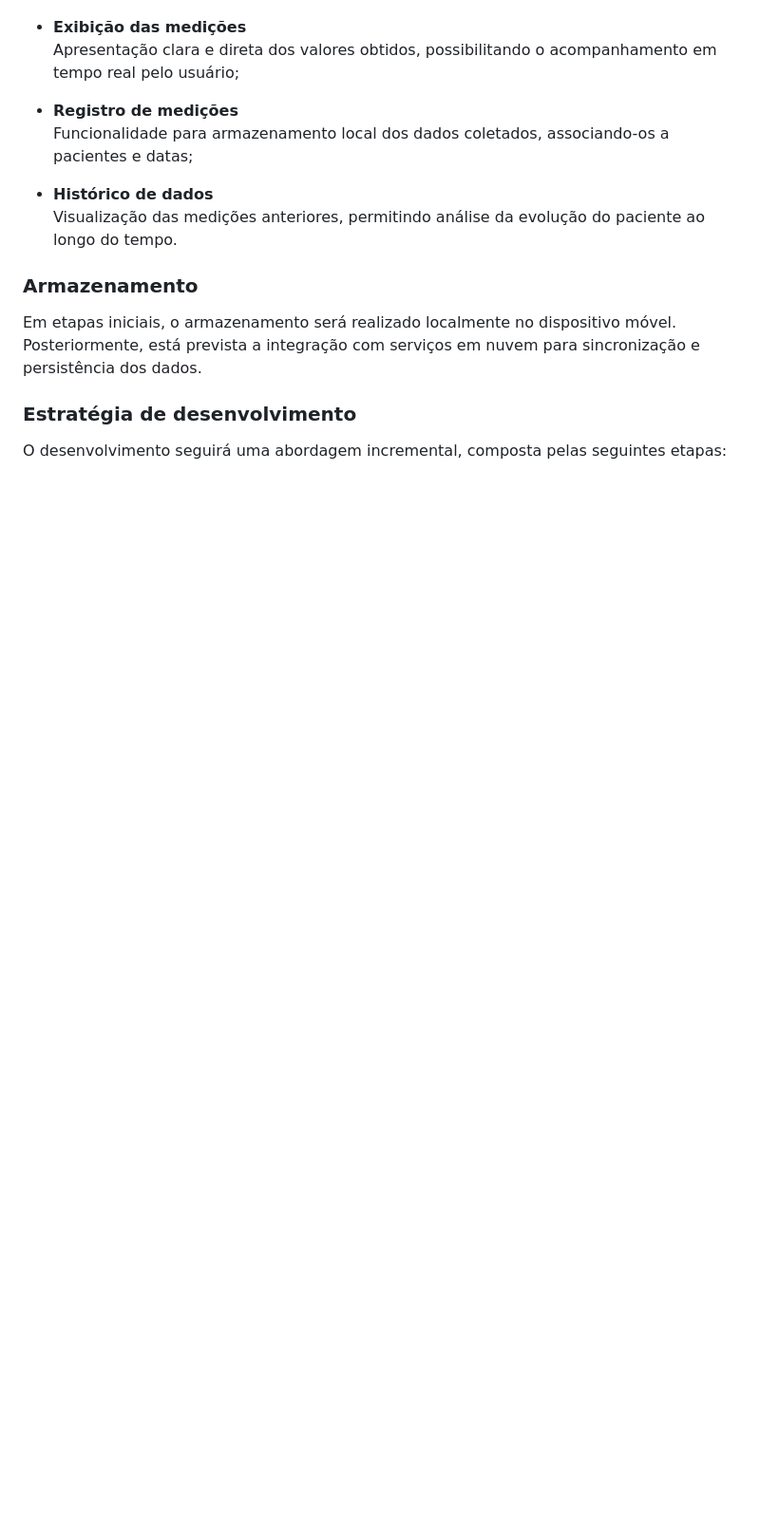
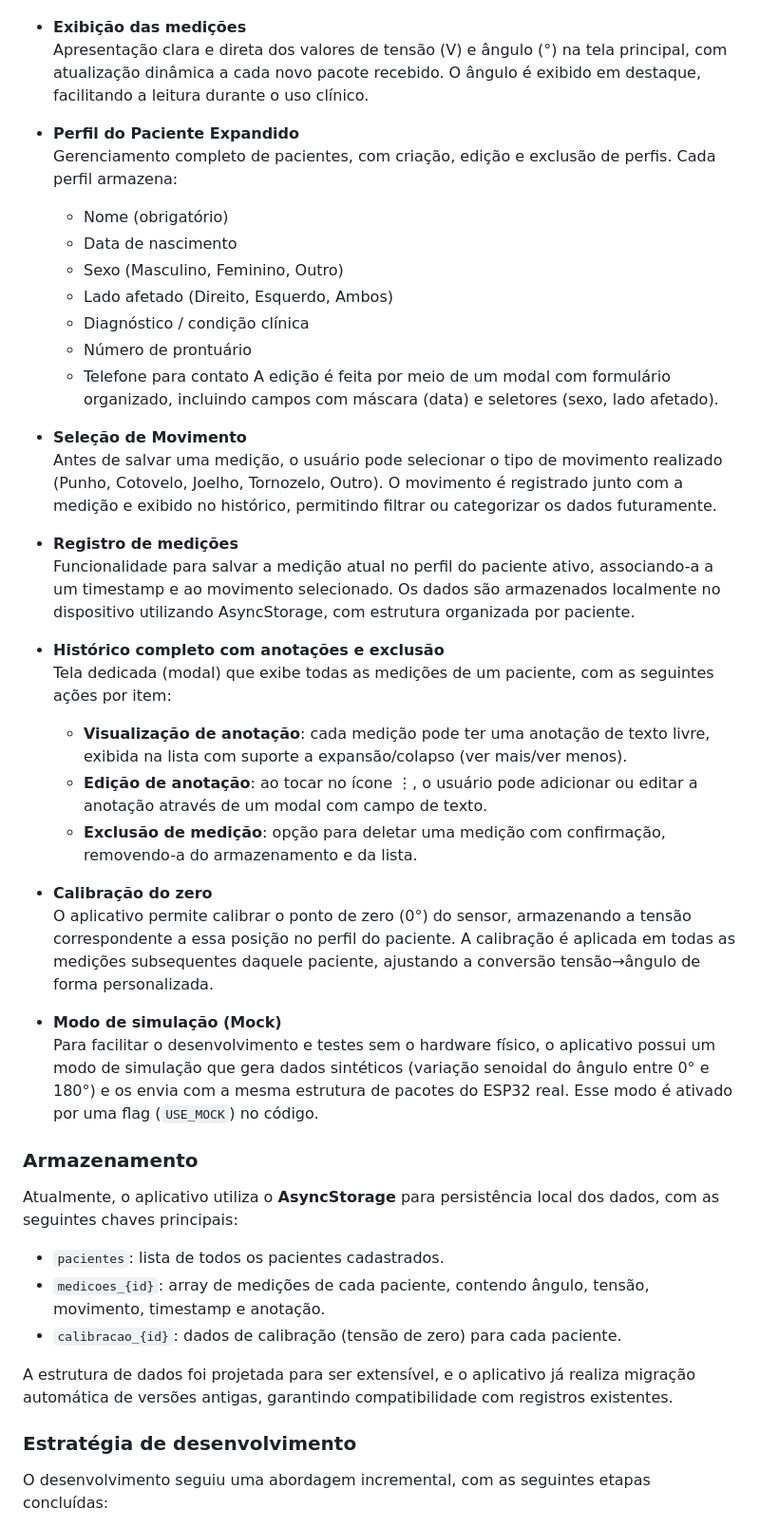
Before and after one commit to DFonMor/Goniometro-Digital, a Markdown page: README.md, the part around one of its changes. Shown at 95% size. GitHub-like rendering; blank space fills up the shorter version.

```diff
--- a/README.md
+++ b/README.md
@@ -41,18 +61,47 @@ Inicialmente, o foco do desenvolvimento estará na implementação de uma interf
 
 - **Exibição das medições**
-  Apresentação clara e direta dos valores obtidos, possibilitando o acompanhamento em tempo real pelo usuário;
+  Apresentação clara e direta dos valores de tensão (V) e ângulo (°) na tela principal, com atualização dinâmica a cada novo pacote recebido. O ângulo é exibido em destaque, facilitando a leitura durante o uso clínico.
+
+- **Perfil do Paciente Expandido**
+  Gerenciamento completo de pacientes, com criação, edição e exclusão de perfis. Cada perfil armazena:
+  - Nome (obrigatório)
+  - Data de nascimento
+  - Sexo (Masculino, Feminino, Outro)
+  - Lado afetado (Direito, Esquerdo, Ambos)
+  - Diagnóstico / condição clínica
+  - Número de prontuário
+  - Telefone para contato
+  A edição é feita por meio de um modal com formulário organizado, incluindo campos com máscara (data) e seletores (sexo, lado afetado).
+
+- **Seleção de Movimento**
+  Antes de salvar uma medição, o usuário pode selecionar o tipo de movimento realizado (Punho, Cotovelo, Joelho, Tornozelo, Outro). O movimento é registrado junto com a medição e exibido no histórico, permitindo filtrar ou categorizar os dados futuramente.
 
 - **Registro de medições**
-  Funcionalidade para armazenamento local dos dados coletados, associando-os a pacientes e datas;
+  Funcionalidade para salvar a medição atual no perfil do paciente ativo, associando-a a um timestamp e ao movimento selecionado. Os dados são armazenados localmente no dispositivo utilizando AsyncStorage, com estrutura organizada por paciente.
 
-- **Histórico de dados**
-  Visualização das medições anteriores, permitindo análise da evolução do paciente ao longo do tempo.
+- **Histórico completo com anotações e exclusão**
+  Tela dedicada (modal) que exibe todas as medições de um paciente, com as seguintes ações por item:
+  - **Visualização de anotação**: cada medição pode ter uma anotação de texto livre, exibida na lista com suporte a expansão/colapso (ver mais/ver menos).
+  - **Edição de anotação**: ao tocar no ícone ⋮, o usuário pode adicionar ou editar a anotação através de um modal com campo de texto.
+  - **Exclusão de medição**: opção para deletar uma medição com confirmação, removendo-a do armazenamento e da lista.
+
+- **Calibração do zero**
+  O aplicativo permite calibrar o ponto de zero (0°) do sensor, armazenando a tensão correspondente a essa posição no perfil do paciente. A calibração é aplicada em todas as medições subsequentes daquele paciente, ajustando a conversão tensão→ângulo de forma personalizada.
+
+- **Modo de simulação (Mock)**
+  Para facilitar o desenvolvimento e testes sem o hardware físico, o aplicativo possui um modo de simulação que gera dados sintéticos (variação senoidal do ângulo entre 0° e 180°) e os envia com a mesma estrutura de pacotes do ESP32 real. Esse modo é ativado por uma flag (`USE_MOCK`) no código.
 
 ### Armazenamento
 
-Em etapas iniciais, o armazenamento será realizado localmente no dispositivo móvel. Posteriormente, está prevista a integração com serviços em nuvem para sincronização e persistência dos dados.
+Atualmente, o aplicativo utiliza o **AsyncStorage** para persistência local dos dados, com as seguintes chaves principais:
+
+- `pacientes`: lista de todos os pacientes cadastrados.
+- `medicoes_{id}`: array de medições de cada paciente, contendo ângulo, tensão, movimento, timestamp e anotação.
+- `calibracao_{id}`: dados de calibração (tensão de zero) para cada paciente.
+
+A estrutura de dados foi projetada para ser extensível, e o aplicativo já realiza migração automática de versões antigas, garantindo compatibilidade com registros existentes.
 
 ### Estratégia de desenvolvimento
 
-O desenvolvimento seguirá uma abordagem incremental, composta pelas seguintes etapas:
+O desenvolvimento seguiu uma abordagem incremental, com as seguintes etapas concluídas:
 
```
Also changed, not shown: other parts of README.md (+40 -12 lines).
